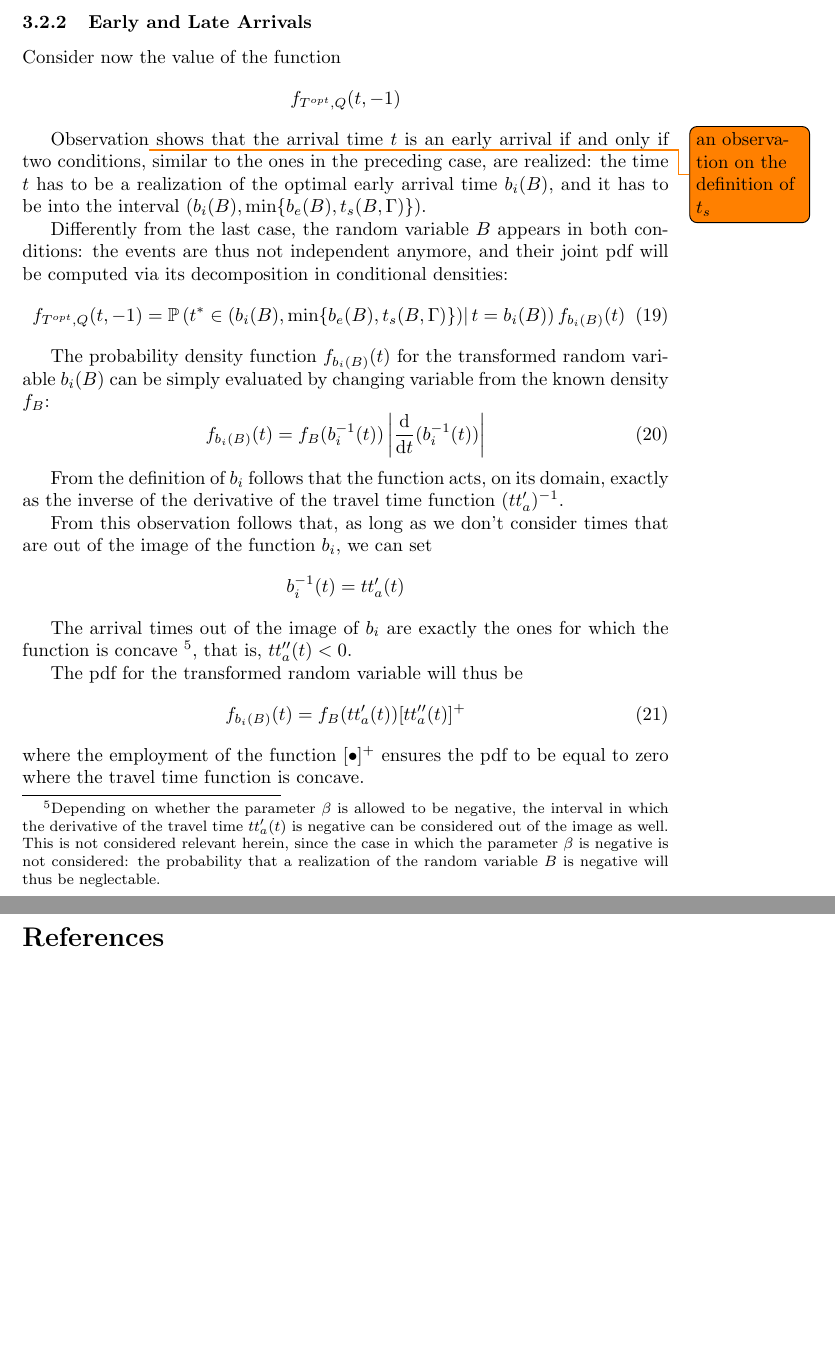
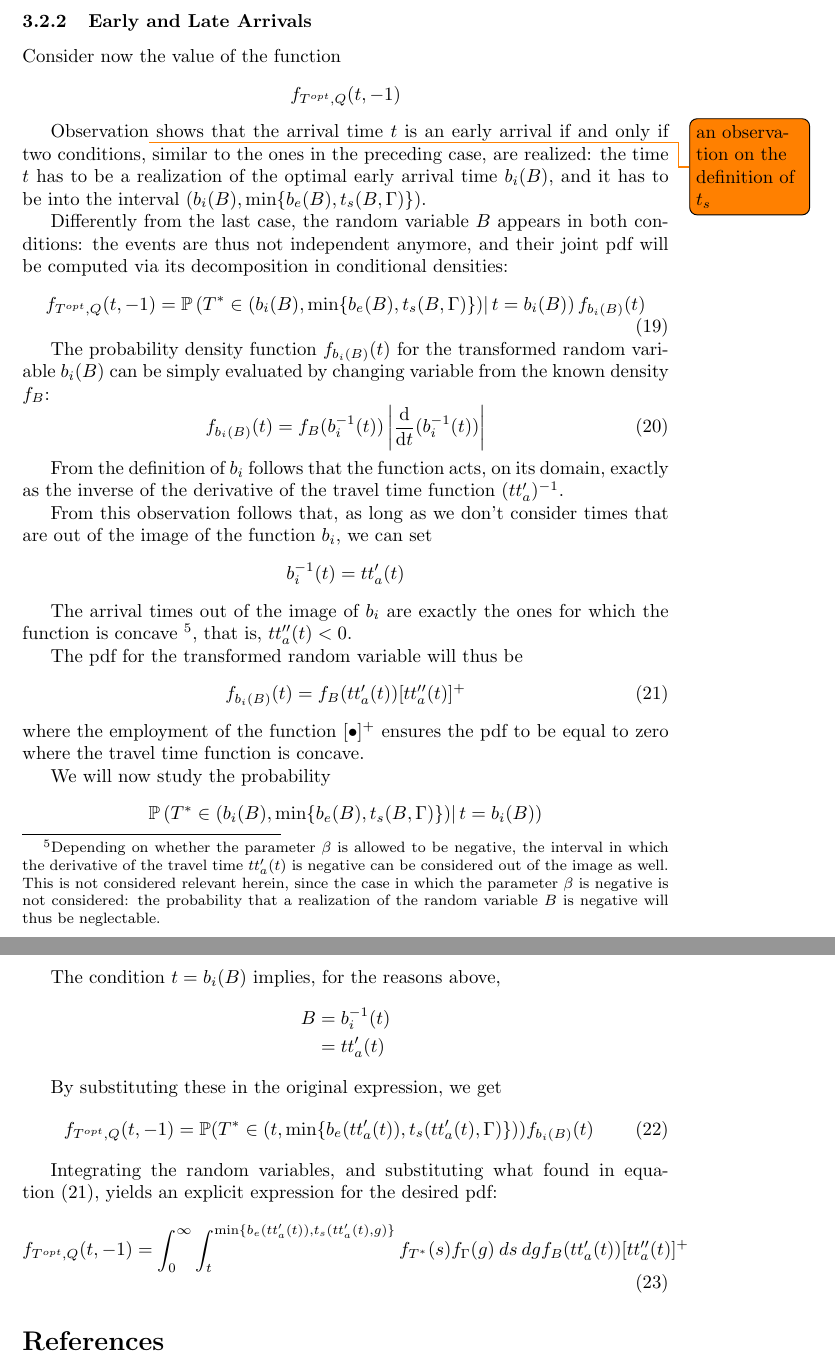
Before and after one commit to Piripuz/inverting-departure-paper, a LaTeX document (main.tex, which reads Sections/Likelihood.tex): two parts of pages 20 and 21 of 21, joined at a grey line, cut so that both start at the same text, the shorter picture padded with empty space. Compiled offline with pdfLaTeX.

Commit message:
Finished likelihood for early arrivals

```diff
--- a/Sections/Likelihood.tex
+++ b/Sections/Likelihood.tex
@@ -236,7 +236,7 @@ the events are thus not independent anymore,
 and their joint pdf will be computed via its decomposition in conditional densities:
 \begin{equation}
   \label{eq:late-joint-decomp}
-  f_{T^{opt}, Q}(t, -1) = \prob\left(t^* \in (b_i(B), \min\{b_e(B), t_s(B, \Gamma)\})|\, t = b_i(B)\right) f_{b_i(B)}(t)
+  f_{T^{opt}, Q}(t, -1) = \prob\left(T^* \in (b_i(B), \min\{b_e(B), t_s(B, \Gamma)\})|\, t = b_i(B)\right) f_{b_i(B)}(t)
 \end{equation}
 
 The probability density function \(f_{b_i(B)}(t)\) for the transformed random variable \(b_i(B)\) can be simply evaluated by changing variable from the known density \(f_B\):
@@ -271,7 +271,30 @@ The pdf for the transformed random variable will thus be
 \end{equation}
 where the employment of the function \([\bullet]^+\) ensures the pdf to be equal to zero where the travel time function is concave.
 
+We will now study the probability
+\begin{equation*}
+  \prob\left(T^* \in (b_i(B), \min\{b_e(B), t_s(B, \Gamma)\})|\, t = b_i(B)\right)
+\end{equation*}
 
+The condition \(t = b_i(B)\) implies, for the reasons above,
+\begin{align*}
+  B & = b_i^{-1}(t) \\
+    & = tt_a'(t)
+\end{align*}
+
+By substituting these in the original expression, we get
+\begin{equation}
+  \label{eq:early-subst}
+  f_{T^{opt}, Q}(t, -1) = \prob(T^* \in (t, \min\{b_e(tt_a'(t)), t_s(tt_a'(t), \Gamma)\}))f_{b_i(B)}(t)
+\end{equation}
+
+Integrating the random variables,
+and substituting what found in equation~\eqref{eq:pdf-b-changed-var},
+yields an explicit expression for the desired pdf:
+\begin{equation}
+  \label{eq:early_integrated}
+  f_{T^{opt}, Q}(t, -1) = \int_0^\infty \int_t^{\min\{b_e(tt_a'(t)), t_s(tt_a'(t), g)\}}f_{T^*}(s) f_\Gamma(g)\ ds\ dg f_B(tt_a'(t)) [tt_a''(t)]^+
+\end{equation}
 
 %%% Local Variables:
 %%% mode: LaTeX
```
